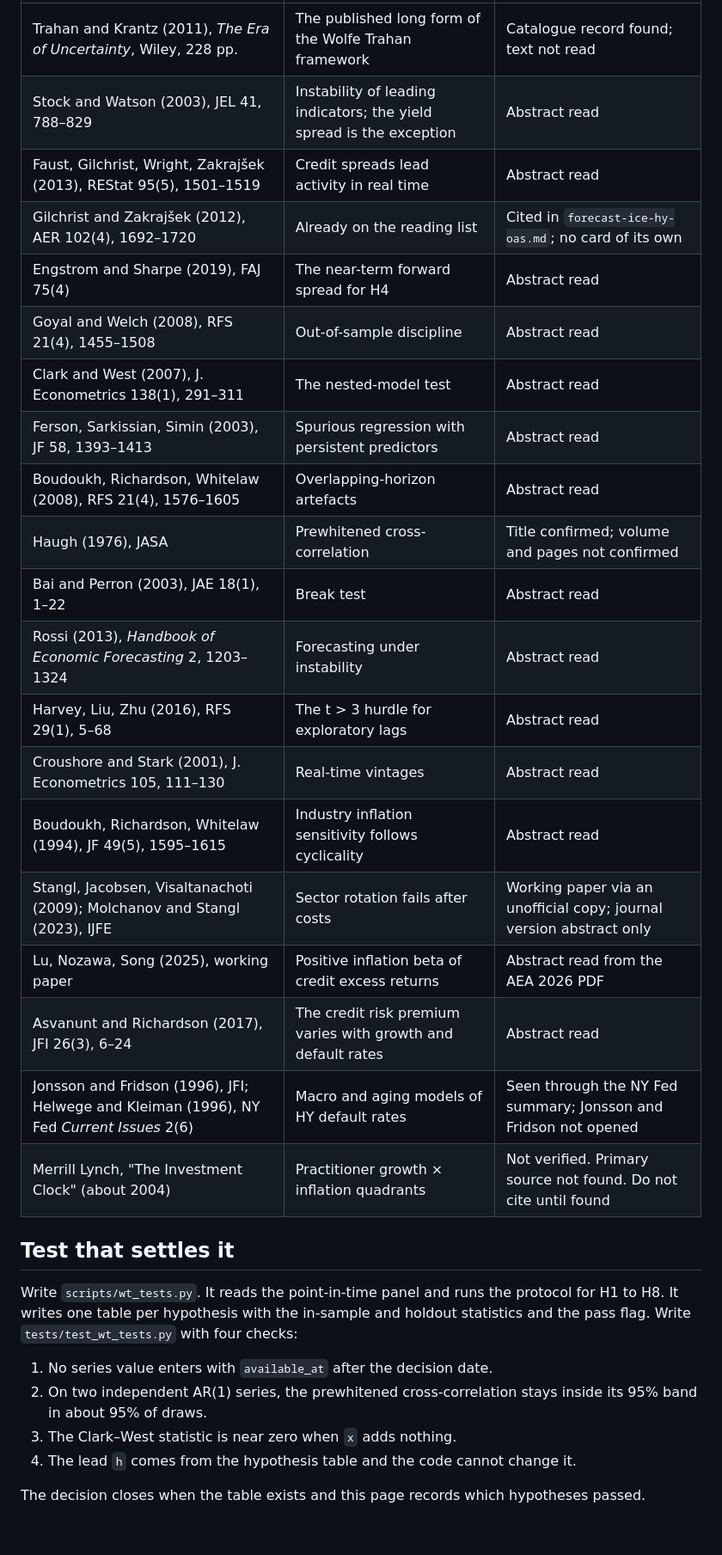
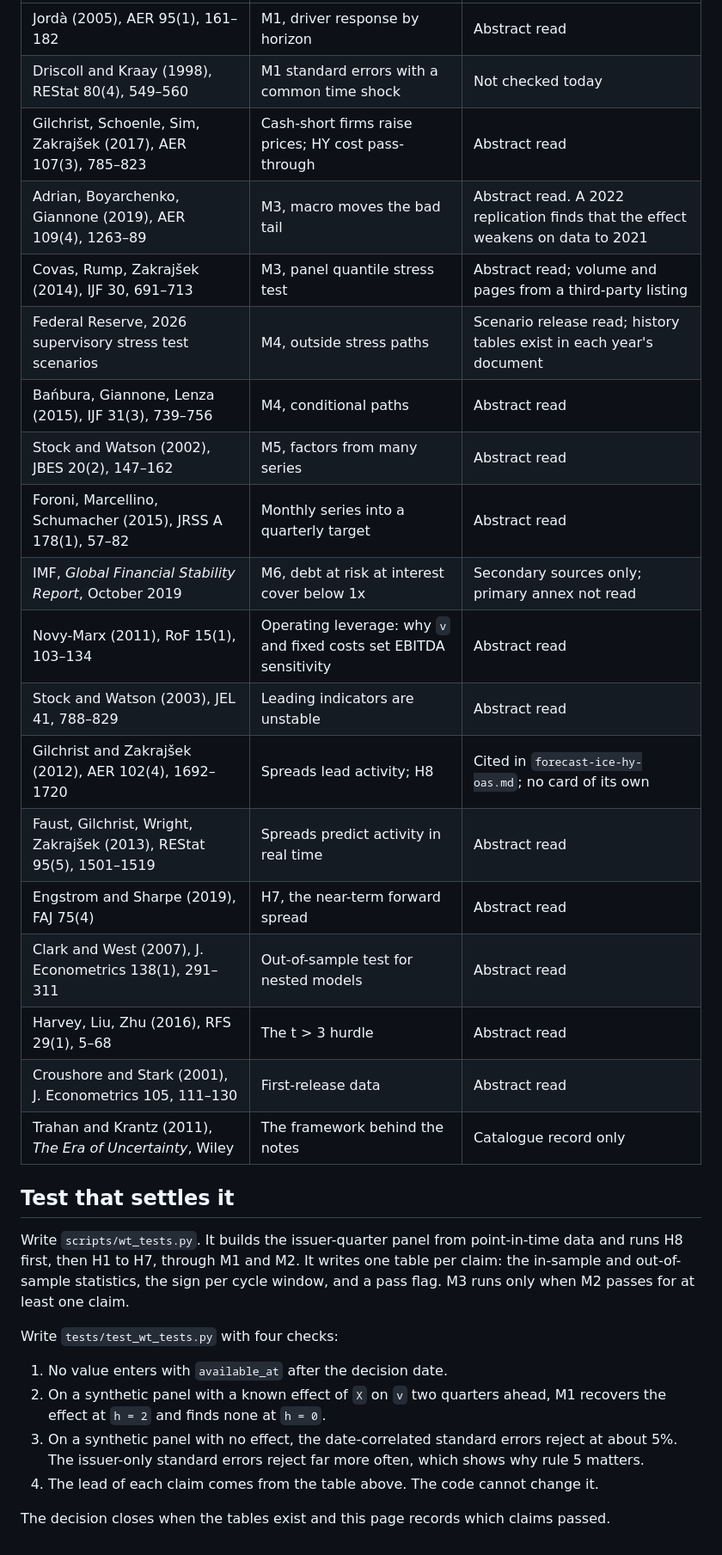
Before and after one commit to rockandrolla13/FundamentalQuantmental, a Markdown page: docs/decisions/2026-10-24-wt-relationship-tests.md, the part around one of its changes. Shown at 86% size. Rendered like a GitHub page.

```diff
--- a/docs/decisions/2026-10-24-wt-relationship-tests.md
+++ b/docs/decisions/2026-10-24-wt-relationship-tests.md
@@ -84,30 +112,31 @@ Each source below needs a card in `research/cards/` before a test cites it. Stat
 |---|---|---|
-| Trahan and Krantz (2011), *The Era of Uncertainty*, Wiley, 228 pp. | The published long form of the Wolfe Trahan framework | Catalogue record found; text not read |
-| Stock and Watson (2003), JEL 41, 788–829 | Instability of leading indicators; the yield spread is the exception | Abstract read |
-| Faust, Gilchrist, Wright, Zakrajšek (2013), REStat 95(5), 1501–1519 | Credit spreads lead activity in real time | Abstract read |
-| Gilchrist and Zakrajšek (2012), AER 102(4), 1692–1720 | Already on the reading list | Cited in `forecast-ice-hy-oas.md`; no card of its own |
-| Engstrom and Sharpe (2019), FAJ 75(4) | The near-term forward spread for H4 | Abstract read |
-| Goyal and Welch (2008), RFS 21(4), 1455–1508 | Out-of-sample discipline | Abstract read |
-| Clark and West (2007), J. Econometrics 138(1), 291–311 | The nested-model test | Abstract read |
-| Ferson, Sarkissian, Simin (2003), JF 58, 1393–1413 | Spurious regression with persistent predictors | Abstract read |
-| Boudoukh, Richardson, Whitelaw (2008), RFS 21(4), 1576–1605 | Overlapping-horizon artefacts | Abstract read |
-| Haugh (1976), JASA | Prewhitened cross-correlation | Title confirmed; volume and pages not confirmed |
-| Bai and Perron (2003), JAE 18(1), 1–22 | Break test | Abstract read |
-| Rossi (2013), *Handbook of Economic Forecasting* 2, 1203–1324 | Forecasting under instability | Abstract read |
-| Harvey, Liu, Zhu (2016), RFS 29(1), 5–68 | The t > 3 hurdle for exploratory lags | Abstract read |
-| Croushore and Stark (2001), J. Econometrics 105, 111–130 | Real-time vintages | Abstract read |
-| Boudoukh, Richardson, Whitelaw (1994), JF 49(5), 1595–1615 | Industry inflation sensitivity follows cyclicality | Abstract read |
-| Stangl, Jacobsen, Visaltanachoti (2009); Molchanov and Stangl (2023), IJFE | Sector rotation fails after costs | Working paper via an unofficial copy; journal version abstract only |
-| Lu, Nozawa, Song (2025), working paper | Positive inflation beta of credit excess returns | Abstract read from the AEA 2026 PDF |
-| Asvanunt and Richardson (2017), JFI 26(3), 6–24 | The credit risk premium varies with growth and default rates | Abstract read |
-| Jonsson and Fridson (1996), JFI; Helwege and Kleiman (1996), NY Fed *Current Issues* 2(6) | Macro and aging models of HY default rates | Seen through the NY Fed summary; Jonsson and Fridson not opened |
-| Merrill Lynch, "The Investment Clock" (about 2004) | Practitioner growth × inflation quadrants | Not verified. Primary source not found. Do not cite until found |
+| Jordà (2005), AER 95(1), 161–182 | M1, driver response by horizon | Abstract read |
+| Driscoll and Kraay (1998), REStat 80(4), 549–560 | M1 standard errors with a common time shock | Not checked today |
+| Gilchrist, Schoenle, Sim, Zakrajšek (2017), AER 107(3), 785–823 | Cash-short firms raise prices; HY cost pass-through | Abstract read |
+| Adrian, Boyarchenko, Giannone (2019), AER 109(4), 1263–89 | M3, macro moves the bad tail | Abstract read. A 2022 replication finds that the effect weakens on data to 2021 |
+| Covas, Rump, Zakrajšek (2014), IJF 30, 691–713 | M3, panel quantile stress test | Abstract read; volume and pages from a third-party listing |
+| Federal Reserve, 2026 supervisory stress test scenarios | M4, outside stress paths | Scenario release read; history tables exist in each year's document |
+| Bańbura, Giannone, Lenza (2015), IJF 31(3), 739–756 | M4, conditional paths | Abstract read |
+| Stock and Watson (2002), JBES 20(2), 147–162 | M5, factors from many series | Abstract read |
+| Foroni, Marcellino, Schumacher (2015), JRSS A 178(1), 57–82 | Monthly series into a quarterly target | Abstract read |
+| IMF, *Global Financial Stability Report*, October 2019 | M6, debt at risk at interest cover below 1x | Secondary sources only; primary annex not read |
+| Novy-Marx (2011), RoF 15(1), 103–134 | Operating leverage: why `v` and fixed costs set EBITDA sensitivity | Abstract read |
+| Stock and Watson (2003), JEL 41, 788–829 | Leading indicators are unstable | Abstract read |
+| Gilchrist and Zakrajšek (2012), AER 102(4), 1692–1720 | Spreads lead activity; H8 | Cited in `forecast-ice-hy-oas.md`; no card of its own |
+| Faust, Gilchrist, Wright, Zakrajšek (2013), REStat 95(5), 1501–1519 | Spreads predict activity in real time | Abstract read |
+| Engstrom and Sharpe (2019), FAJ 75(4) | H7, the near-term forward spread | Abstract read |
+| Clark and West (2007), J. Econometrics 138(1), 291–311 | Out-of-sample test for nested models | Abstract read |
+| Harvey, Liu, Zhu (2016), RFS 29(1), 5–68 | The t > 3 hurdle | Abstract read |
+| Croushore and Stark (2001), J. Econometrics 105, 111–130 | First-release data | Abstract read |
+| Trahan and Krantz (2011), *The Era of Uncertainty*, Wiley | The framework behind the notes | Catalogue record only |
 
 ## Test that settles it
-Write `scripts/wt_tests.py`. It reads the point-in-time panel and runs the protocol for H1 to H8. It writes one table per hypothesis with the in-sample and holdout statistics and the pass flag. Write `tests/test_wt_tests.py` with four checks:
-1. No series value enters with `available_at` after the decision date.
-2. On two independent AR(1) series, the prewhitened cross-correlation stays inside its 95% band in about 95% of draws.
-3. The Clark–West statistic is near zero when `x` adds nothing.
-4. The lead `h` comes from the hypothesis table and the code cannot change it.
+Write `scripts/wt_tests.py`. It builds the issuer-quarter panel from point-in-time data and runs H8 first, then H1 to H7, through M1 and M2. It writes one table per claim: the in-sample and out-of-sample statistics, the sign per cycle window, and a pass flag. M3 runs only when M2 passes for at least one claim.
 
-The decision closes when the table exists and this page records which hypotheses passed.
+Write `tests/test_wt_tests.py` with four checks:
+1. No value enters with `available_at` after the decision date.
+2. On a synthetic panel with a known effect of `X` on `v` two quarters ahead, M1 recovers the effect at `h = 2` and finds none at `h = 0`.
+3. On a synthetic panel with no effect, the date-correlated standard errors reject at about 5%. The issuer-only standard errors reject far more often, which shows why rule 5 matters.
+4. The lead of each claim comes from the table above. The code cannot change it.
+
+The decision closes when the tables exist and this page records which claims passed.
```
Also changed, not shown: other parts of docs/decisions/2026-10-24-wt-relationship-tests.md (+93 -65 lines).
